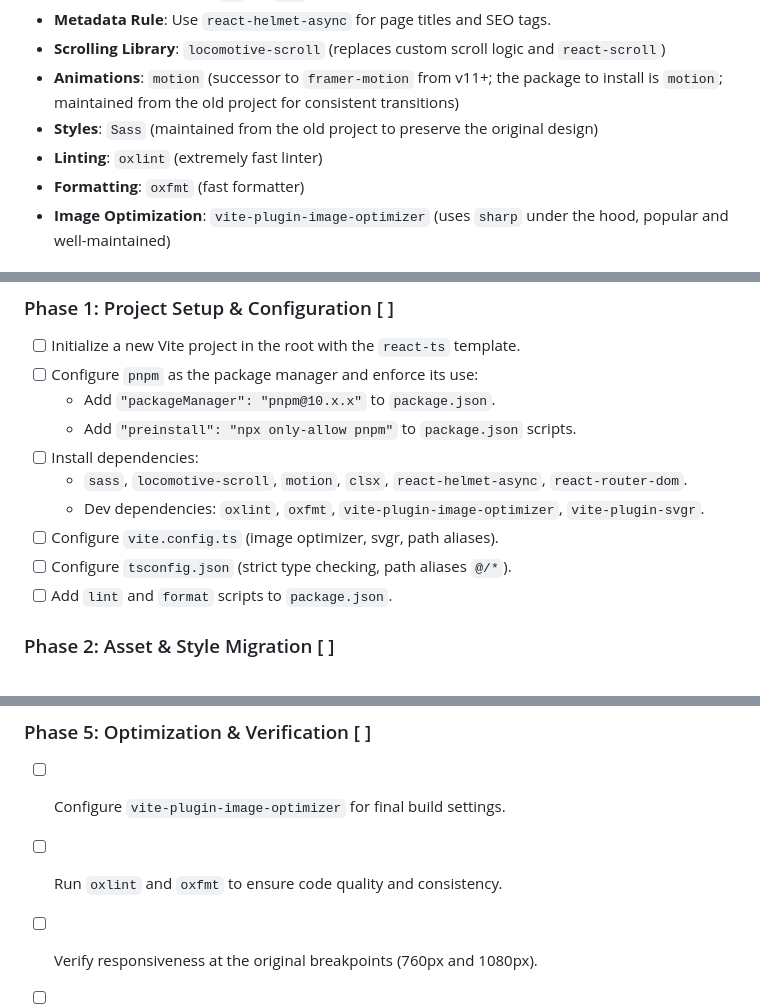
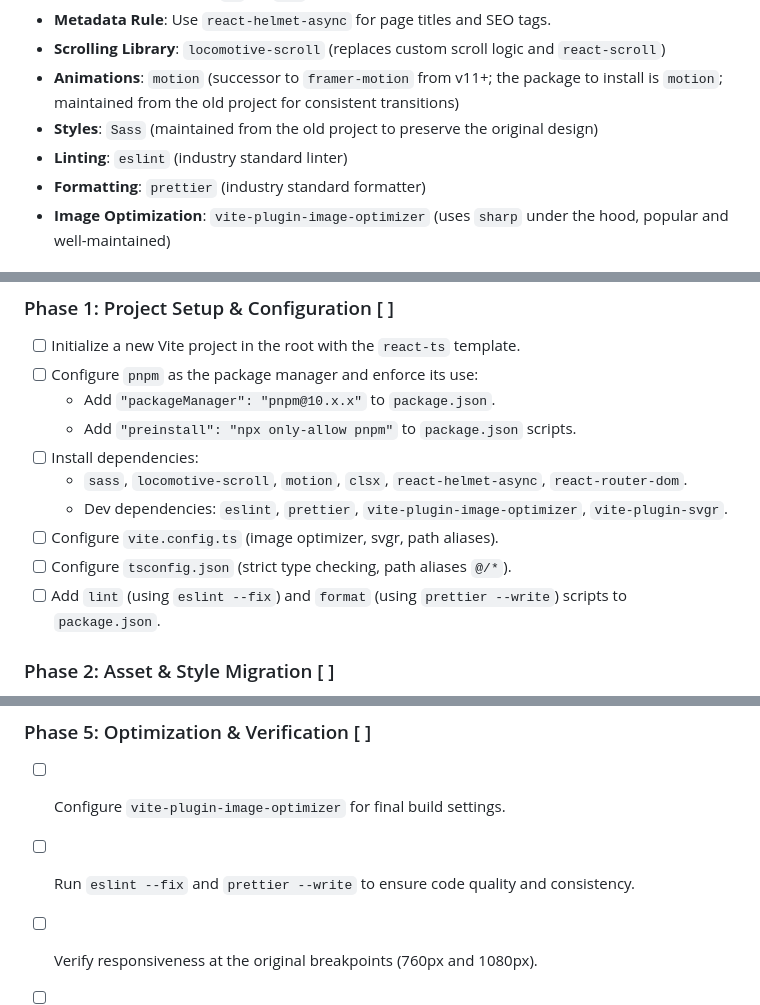
Before and after one commit to dencoseca/bragazzis, a Markdown page: plan.md, 3 parts joined by grey strips. Rendered like a GitHub page.

Commit message:
Replace `oxlint` and `oxfmt` with `eslint` and `prettier` as the linting and formatting tools in `plan.md`.

```diff
--- a/plan.md
+++ b/plan.md
@@ -15,8 +15,8 @@ This document outlines the plan for migrating the existing Gatsby-based website
 - **Scrolling Library**: `locomotive-scroll` (replaces custom scroll logic and `react-scroll`)
 - **Animations**: `motion` (successor to `framer-motion` from v11+; the package to install is `motion`; maintained from the old project for consistent transitions)
 - **Styles**: `Sass` (maintained from the old project to preserve the original design)
-- **Linting**: `oxlint` (extremely fast linter)
-- **Formatting**: `oxfmt` (fast formatter)
+- **Linting**: `eslint` (industry standard linter)
+- **Formatting**: `prettier` (industry standard formatter)
 - **Image Optimization**: `vite-plugin-image-optimizer` (uses `sharp` under the hood, popular and well-maintained)
 
 ## Migration Phases
@@ -30,10 +30,10 @@ This plan is divided into phases to be executed sequentially. To track progress,
   - Add `"preinstall": "npx only-allow pnpm"` to `package.json` scripts.
 - [ ] Install dependencies:
   - `sass`, `locomotive-scroll`, `motion`, `clsx`, `react-helmet-async`, `react-router-dom`.
-  - Dev dependencies: `oxlint`, `oxfmt`, `vite-plugin-image-optimizer`, `vite-plugin-svgr`.
+  - Dev dependencies: `eslint`, `prettier`, `vite-plugin-image-optimizer`, `vite-plugin-svgr`.
 - [ ] Configure `vite.config.ts` (image optimizer, svgr, path aliases).
 - [ ] Configure `tsconfig.json` (strict type checking, path aliases `@/*`).
-- [ ] Add `lint` and `format` scripts to `package.json`.
+- [ ] Add `lint` (using `eslint --fix`) and `format` (using `prettier --write`) scripts to `package.json`.
 
 ### Phase 2: Asset & Style Migration [ ]
 - [ ] Copy fonts from `bragazzis-gatsby/src/fonts` to `src/assets/fonts` and create global `@font-face` rules.
@@ -56,6 +56,6 @@ This plan is divided into phases to be executed sequentially. To track progress,
 
 ### Phase 5: Optimization & Verification [ ]
 - [ ] Configure `vite-plugin-image-optimizer` for final build settings.
-- [ ] Run `oxlint` and `oxfmt` to ensure code quality and consistency.
+- [ ] Run `eslint --fix` and `prettier --write` to ensure code quality and consistency.
 - [ ] Verify responsiveness at the original breakpoints (760px and 1080px).
 - [ ] Execute `pnpm build` and preview the static site in the `dist` folder to ensure animations and styles are preserved.
```
